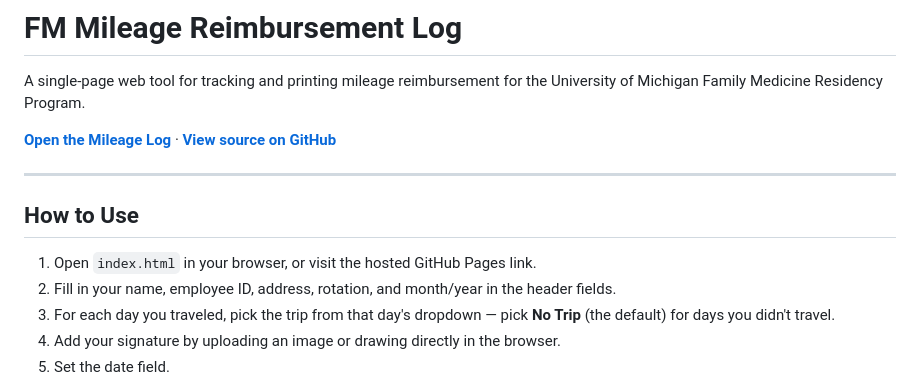
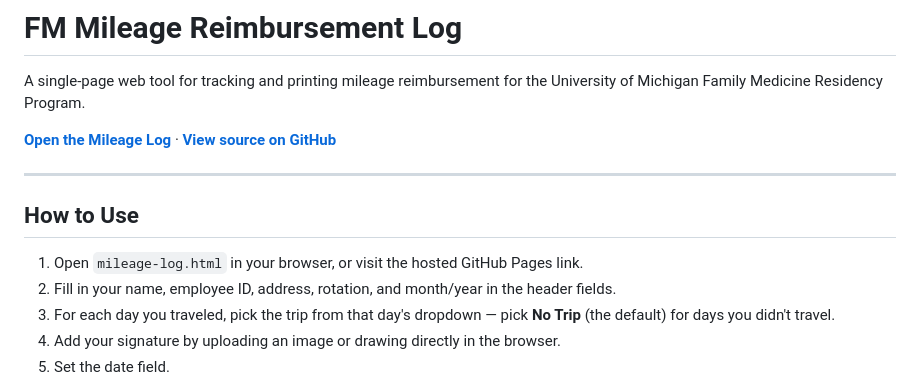
Before and after one commit to benroot/fm-mileage-log-v2, a Markdown page: README.md, the part around one of its changes. GitHub-like rendering.

Commit message:
This got forgotten in making the index->mileage-log change.

```diff
--- a/README.md
+++ b/README.md
@@ -8,7 +8,7 @@ A single-page web tool for tracking and printing mileage reimbursement for the U
 
 ## How to Use
 
-1. Open `index.html` in your browser, or visit the hosted GitHub Pages link.
+1. Open `mileage-log.html` in your browser, or visit the hosted GitHub Pages link.
 2. Fill in your name, employee ID, address, rotation, and month/year in the header fields.
 3. For each day you traveled, pick the trip from that day's dropdown — pick **No Trip** (the default) for days you didn't travel.
 4. Add your signature by uploading an image or drawing directly in the browser.
```
Also changed, not shown: other parts of README.md (+1 -1 lines), CLAUDE.md (+7 -5 lines).
